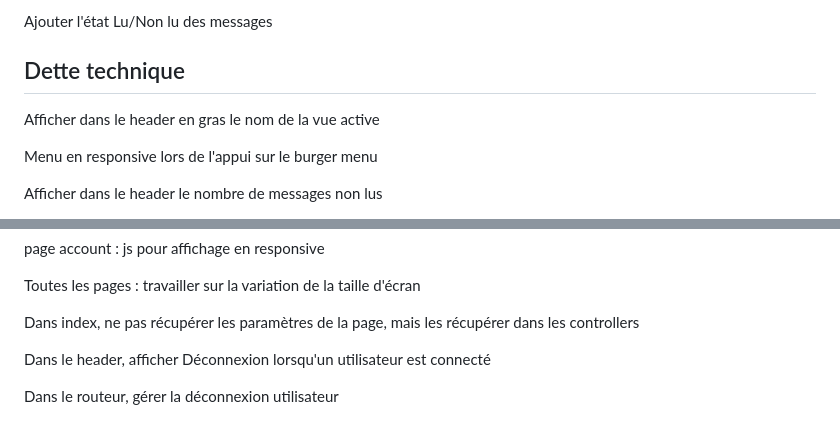
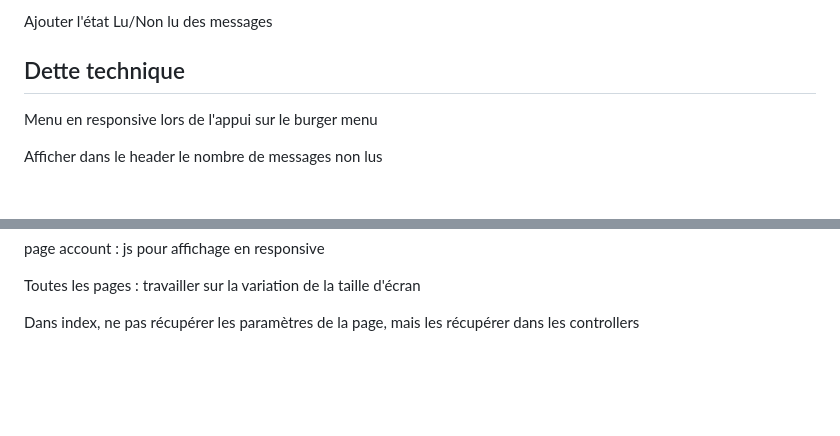
Before and after one commit to fkervella/OC-DevFS-P04, a Markdown page: README.md, 2 parts joined by grey strips. Rendered like a GitHub page; blank space fills up the shorter version.

Commit message:
README.md : mise à jour du reste à faire (suppression des items réalisés)

```diff
--- a/README.md
+++ b/README.md
@@ -144,7 +144,6 @@ Dossier services pour les classes de fonctionnalités génériques
 Ajouter l'état Lu/Non lu des messages
 
 ## Dette technique
-Afficher dans le header en gras le nom de la vue active
 
 Menu en responsive lors de l'appui sur le burger menu
 
@@ -163,7 +162,3 @@ page account : js pour affichage en responsive
 Toutes les pages : travailler sur la variation de la taille d'écran
 
 Dans index, ne pas récupérer les paramètres de la page, mais les récupérer dans les controllers
-
-Dans le header, afficher Déconnexion lorsqu'un utilisateur est connecté
-
-Dans le routeur, gérer la déconnexion utilisateur
```
